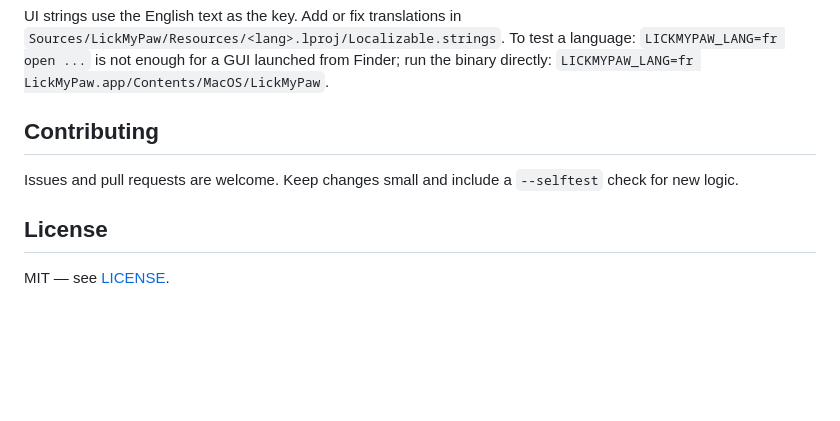
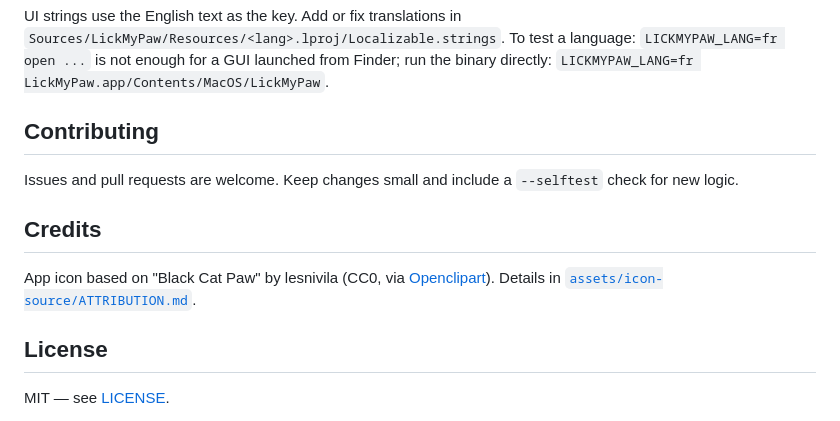
Before and after one commit to tcsenpai/LickMyPaw, a Markdown page: README.md, the part around the change. GitHub-like rendering; blank space fills up the shorter version.

```diff
--- a/README.md
+++ b/README.md
@@ -67,6 +67,10 @@ UI strings use the English text as the key. Add or fix translations in
 
 Issues and pull requests are welcome. Keep changes small and include a `--selftest` check for new logic.
 
+## Credits
+
+App icon based on "Black Cat Paw" by lesnivila (CC0, via [Openclipart](https://openclipart.org/detail/28992/black-cat-paw)). Details in [`assets/icon-source/ATTRIBUTION.md`](assets/icon-source/ATTRIBUTION.md).
+
 ## License
 
 MIT — see [LICENSE](LICENSE).
```
Also changed, not shown: assets/icon-source/ATTRIBUTION.md (added, +16 -0 lines), assets/AppIcon-1024.png (added), 5 other files.
